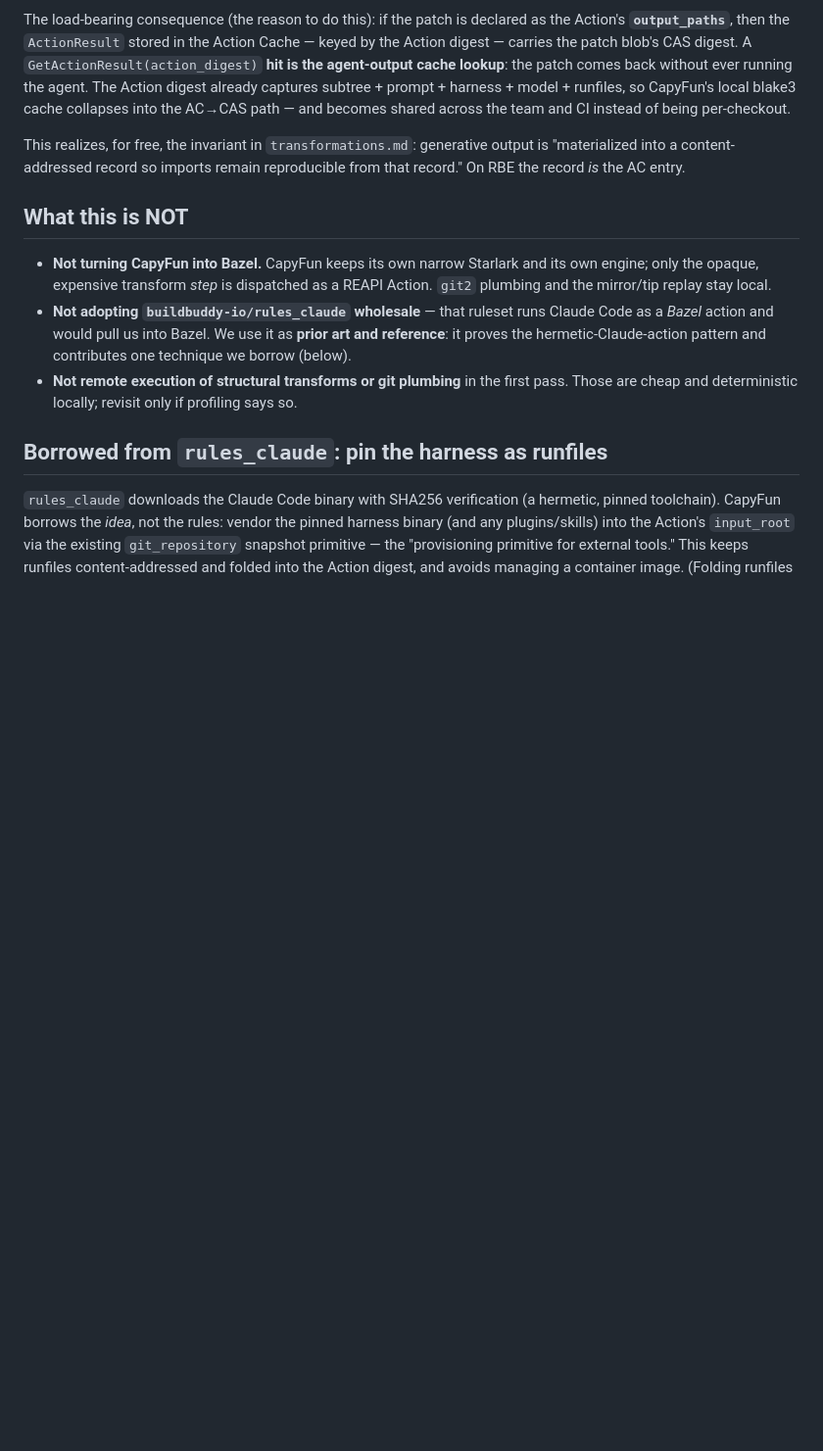
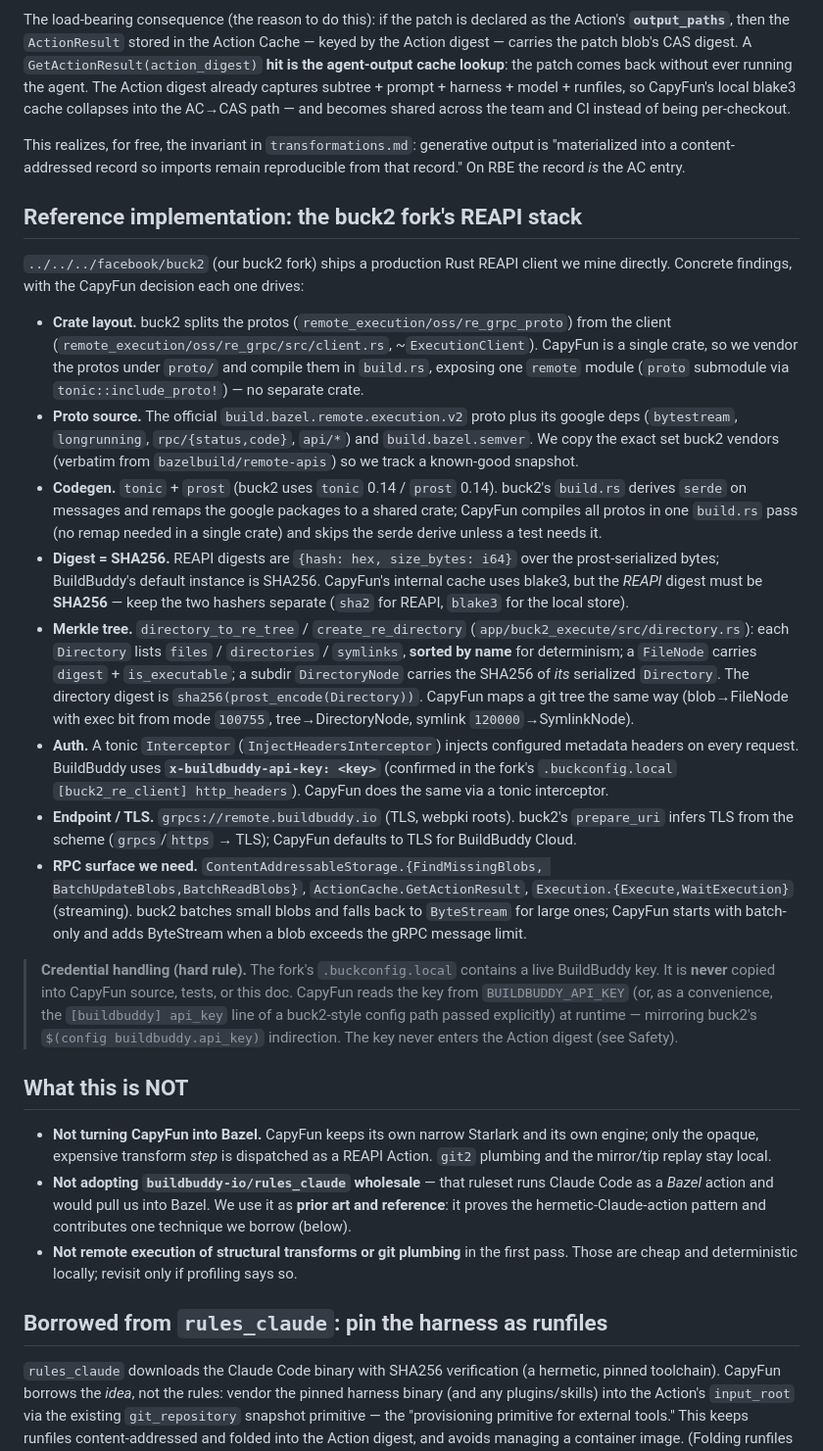
Before and after one commit to sluongng/capyfun, a Markdown page: docs/design/remote-execution.md, the part around the change. Shown at 98% size. GitHub-like rendering; blank space fills up the shorter version.

Commit message:
docs: record buck2 fork REAPI findings as the reference impl
Survey the buck2 fork's re_grpc / re_grpc_proto stack and capture the
decisions it drives for CapyFun: vendor the v2 protos + google deps and
compile via build.rs in one crate, SHA256 (not blake3) for REAPI digests,
the sorted-by-name Directory Merkle tree, and BuildBuddy auth via an
x-buildbuddy-api-key tonic interceptor over grpcs://remote.buildbuddy.io.

Hard rule documented: the fork's .buckconfig.local key is never copied
into CapyFun; the key is read from BUILDBUDDY_API_KEY at runtime and never
enters the Action digest.

Co-Authored-By: Claude Opus 4.8 <noreply@anthropic.com>

```diff
--- a/docs/design/remote-execution.md
+++ b/docs/design/remote-execution.md
@@ -42,6 +42,57 @@ and CI instead of being per-checkout.
 This realizes, for free, the invariant in `transformations.md`: generative
 output is "materialized into a content-addressed record so imports remain
 reproducible from that record." On RBE the record *is* the AC entry.
+
+## Reference implementation: the buck2 fork's REAPI stack
+
+`../../../facebook/buck2` (our buck2 fork) ships a production Rust REAPI client we
+mine directly. Concrete findings, with the CapyFun decision each one drives:
+
+- **Crate layout.** buck2 splits the protos (`remote_execution/oss/re_grpc_proto`)
+  from the client (`remote_execution/oss/re_grpc/src/client.rs`, ~`ExecutionClient`).
+  CapyFun is a single crate, so we vendor the protos under `proto/` and compile
+  them in `build.rs`, exposing one `remote` module (`proto` submodule via
+  `tonic::include_proto!`) — no separate crate.
+- **Proto source.** The official `build.bazel.remote.execution.v2` proto plus its
+  google deps (`bytestream`, `longrunning`, `rpc/{status,code}`, `api/*`) and
+  `build.bazel.semver`. We copy the exact set buck2 vendors (verbatim from
+  `bazelbuild/remote-apis`) so we track a known-good snapshot.
+- **Codegen.** `tonic` + `prost` (buck2 uses `tonic` 0.14 / `prost` 0.14). buck2's
+  `build.rs` derives `serde` on messages and remaps the google packages to a
+  shared crate; CapyFun compiles all protos in one `build.rs` pass (no remap
+  needed in a single crate) and skips the serde derive unless a test needs it.
+- **Digest = SHA256.** REAPI digests are `{hash: hex, size_bytes: i64}` over the
+  prost-serialized bytes; BuildBuddy's default instance is SHA256. CapyFun's
+  internal cache uses blake3, but the *REAPI* digest must be **SHA256** — keep
+  the two hashers separate (`sha2` for REAPI, `blake3` for the local store).
+- **Merkle tree.** `directory_to_re_tree` / `create_re_directory`
+  (`app/buck2_execute/src/directory.rs`): each `Directory` lists `files` /
+  `directories` / `symlinks`, **sorted by name** for determinism; a `FileNode`
+  carries `digest` + `is_executable`; a subdir `DirectoryNode` carries the
+  SHA256 of *its* serialized `Directory`. The directory digest is
+  `sha256(prost_encode(Directory))`. CapyFun maps a git tree the same way
+  (blob→FileNode with exec bit from mode `100755`, tree→DirectoryNode, symlink
+  `120000`→SymlinkNode).
+- **Auth.** A tonic `Interceptor` (`InjectHeadersInterceptor`) injects configured
+  metadata headers on every request. BuildBuddy uses
+  **`x-buildbuddy-api-key: <key>`** (confirmed in the fork's
+  `.buckconfig.local` `[buck2_re_client] http_headers`). CapyFun does the same
+  via a tonic interceptor.
+- **Endpoint / TLS.** `grpcs://remote.buildbuddy.io` (TLS, webpki roots). buck2's
+  `prepare_uri` infers TLS from the scheme (`grpcs`/`https` → TLS); CapyFun
+  defaults to TLS for BuildBuddy Cloud.
+- **RPC surface we need.** `ContentAddressableStorage.{FindMissingBlobs,
+  BatchUpdateBlobs,BatchReadBlobs}`, `ActionCache.GetActionResult`,
+  `Execution.{Execute,WaitExecution}` (streaming). buck2 batches small blobs and
+  falls back to `ByteStream` for large ones; CapyFun starts with batch-only and
+  adds ByteStream when a blob exceeds the gRPC message limit.
+
+> **Credential handling (hard rule).** The fork's `.buckconfig.local` contains a
+> live BuildBuddy key. It is **never** copied into CapyFun source, tests, or this
+> doc. CapyFun reads the key from `BUILDBUDDY_API_KEY` (or, as a convenience, the
+> `[buildbuddy] api_key` line of a buck2-style config path passed explicitly) at
+> runtime — mirroring buck2's `$(config buildbuddy.api_key)` indirection. The key
+> never enters the Action digest (see Safety).
 
 ## What this is NOT
 
```
